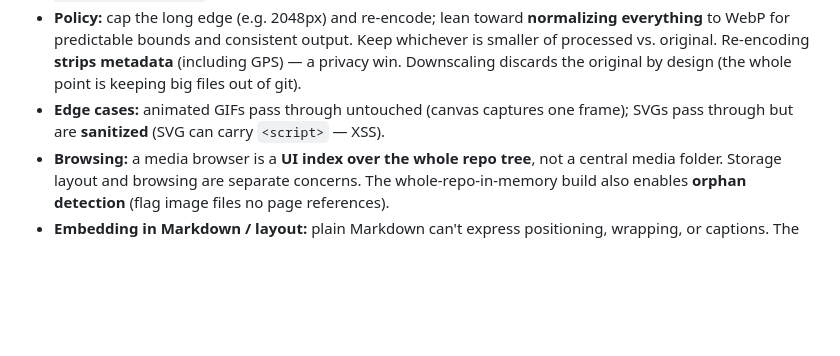
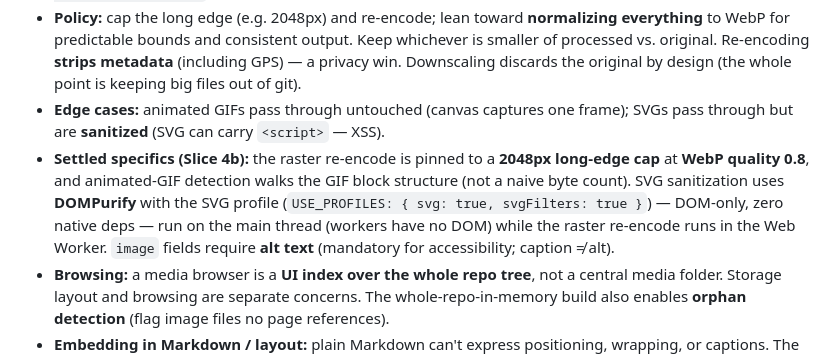
Before and after one commit to TimAidley/Timber, a Markdown page: SPEC.md, the part around the change. Drawn GitHub-style; blank space fills up the shorter version.

Commit message:
docs(spec): record image-pipeline specifics (DOMPurify, 2048px/WebP)
SPEC §7 now pins the settled Slice 4b details: 2048px long-edge cap at WebP
q0.8, block-structure GIF-animation detection, DOMPurify (SVG profile) as
the sanitizer run on the main thread while re-encode runs in the worker, and
mandatory alt text on image fields. Keeps SPEC authoritative.

Co-Authored-By: Claude Opus 4.8 <noreply@anthropic.com>
Claude-Session: https://claude.ai/code/session_01RSCb1Mcwo4nxdifiWVED9P

```diff
--- a/SPEC.md
+++ b/SPEC.md
@@ -124,6 +124,7 @@ A **scheduled daily rebuild** (GitHub Action on a cron) refreshes time-relative
 - Pipeline (browser-native, no dependencies): `createImageBitmap(file, { imageOrientation: 'from-image' })` (fixes EXIF rotation) → draw to canvas/`OffscreenCanvas` at capped dimensions → `toBlob(…, 'image/webp', ~0.8)`. Run in a **Web Worker** to keep the UI smooth.
 - **Policy:** cap the long edge (e.g. 2048px) and re-encode; lean toward **normalizing everything** to WebP for predictable bounds and consistent output. Keep whichever is smaller of processed vs. original. Re-encoding **strips metadata** (including GPS) — a privacy win. Downscaling discards the original by design (the whole point is keeping big files out of git).
 - **Edge cases:** animated GIFs pass through untouched (canvas captures one frame); SVGs pass through but are **sanitized** (SVG can carry `<script>` — XSS).
+- **Settled specifics (Slice 4b):** the raster re-encode is pinned to a **2048px long-edge cap** at **WebP quality 0.8**, and animated-GIF detection walks the GIF block structure (not a naive byte count). SVG sanitization uses **DOMPurify** with the SVG profile (`USE_PROFILES: { svg: true, svgFilters: true }`) — DOM-only, zero native deps — run on the main thread (workers have no DOM) while the raster re-encode runs in the Web Worker. `image` fields require **alt text** (mandatory for accessibility; caption ≠ alt).
 - **Browsing:** a media browser is a **UI index over the whole repo tree**, not a central media folder. Storage layout and browsing are separate concerns. The whole-repo-in-memory build also enables **orphan detection** (flag image files no page references).
 - **Embedding in Markdown / layout:** plain Markdown can't express positioning, wrapping, or captions. The editor mediates: authors click controls (full-width / left- or right-wrap / centered / with-caption / size) and the editor **serializes the choice** to a directive or attributed-image that remark renders to a `<figure>` with CSS classes. Offer a **bounded menu of layouts**, not infinite freedom. Caption ≠ alt text (alt stays mandatory for accessibility). Responsive `srcset` can be emitted from resized variants. *(Exact directive syntax: deferred.)*
 
```
